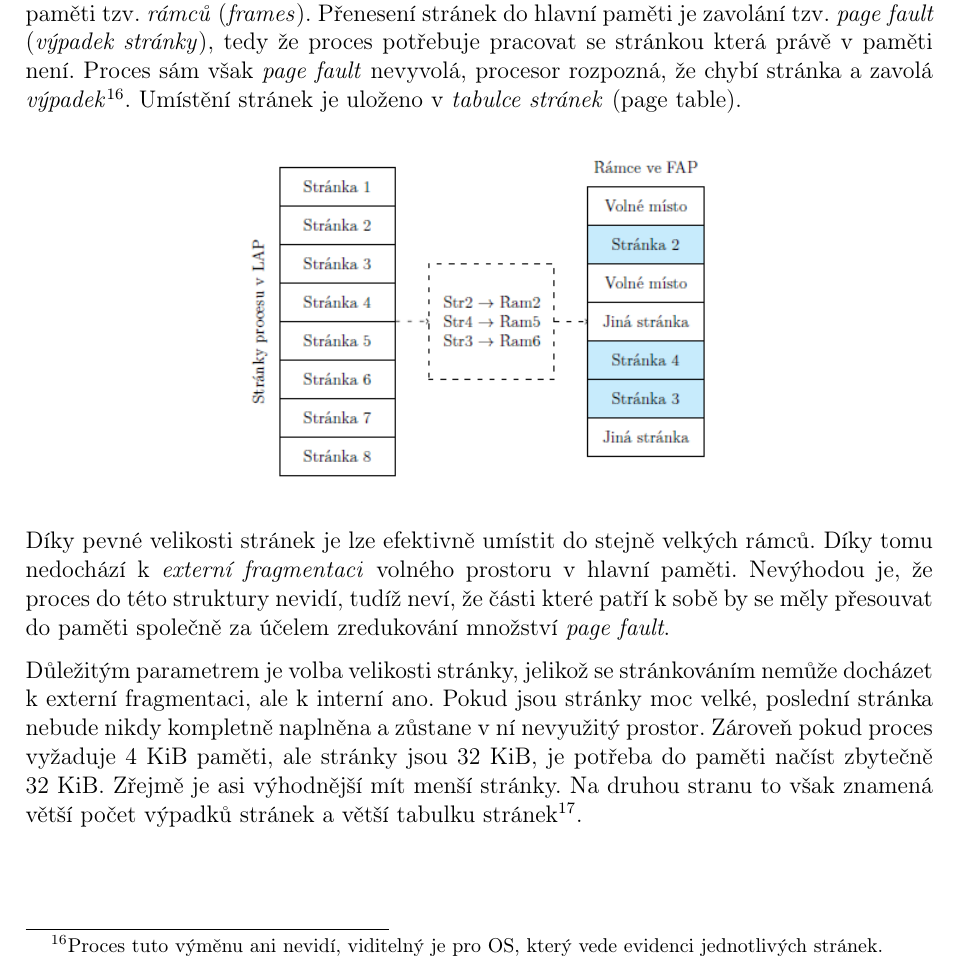
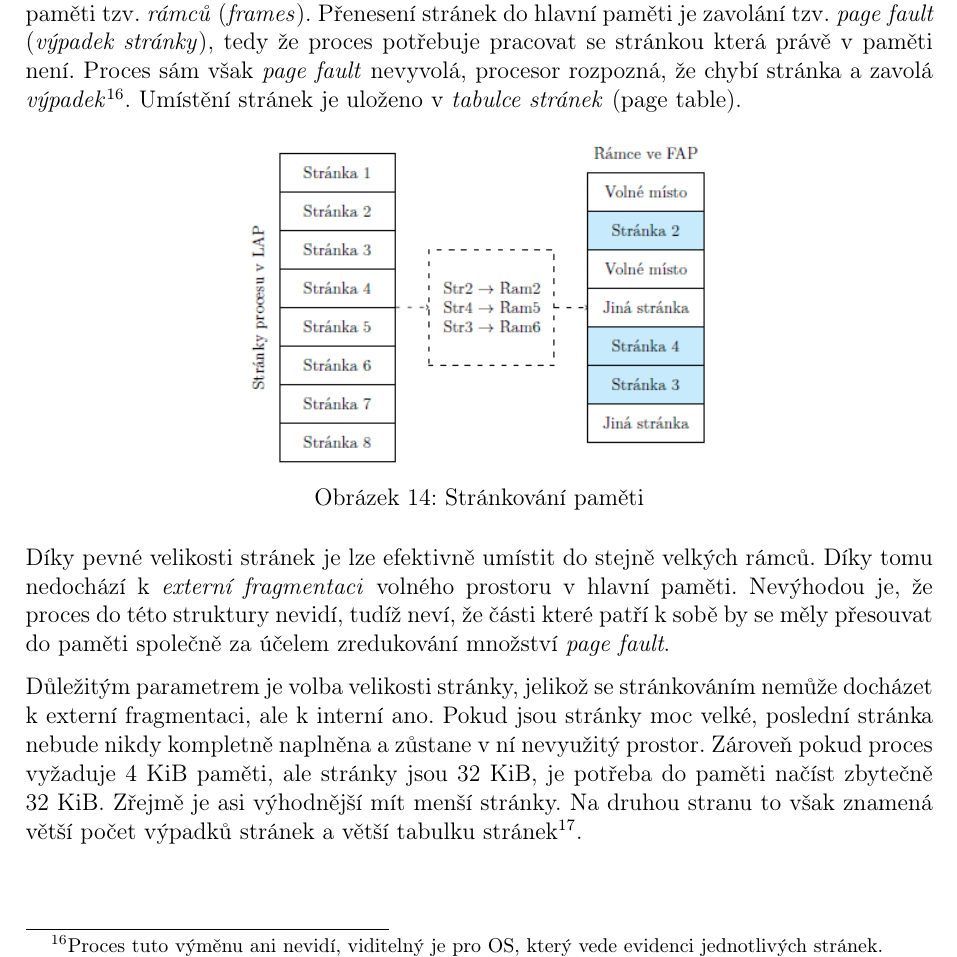
Before and after one commit to VUT-FEKT-IBE/BPC-IBE-SZZ, a LaTeX document (BPC-SOS/main.tex, which reads BPC-SOS/text/text.tex): part of page 24 of 39, cut so that both start at the same text. Compiled offline with pdfLaTeX.

Commit message:
fix build error

```diff
--- a/BPC-SOS/text/text.tex
+++ b/BPC-SOS/text/text.tex
@@ -528,10 +528,11 @@ Proces ale lze rozdělit mezi hlavní a~odkládací paměť díky jeho rozdělen
 
 Paměťový prostor procesu je rozdělen na~stejně velké části, tzv. \emph{stránky} (\emph{pages}), které jsou v~případě potřeby přesouvány z~odkládací paměti do~stejně velkých míst v~hlavní paměti tzv. \emph{rámců} (\emph{frames}). Přenesení stránek do~hlavní paměti je zavolání tzv. \emph{page fault} (\emph{výpadek stránky}), tedy že proces potřebuje pracovat se stránkou která právě v~paměti není. Proces sám však \emph{page fault} nevyvolá, procesor rozpozná, že chybí stránka a~zavolá \emph{výpadek}\footnote{Proces tuto výměnu ani nevidí, viditelný je pro~OS, který vede evidenci jednotlivých stránek.}. Umístění stránek je uloženo v~\emph{tabulce stránek} (page table).
 
-\begin{center}
+\begin{figure}[ht]
+	\centering
 	\includegraphics[scale=1]{images/mem_page_table.png}
 	\caption{Stránkování paměti}
-\end{center}
+\end{figure}
 
 Díky pevné velikosti stránek je lze efektivně umístit do~stejně velkých rámců. Díky tomu nedochází k~\emph{externí fragmentaci} volného prostoru v~hlavní paměti. Nevýhodou je, že proces do~této struktury nevidí, tudíž neví, že části které patří k~sobě by se měly přesouvat do~paměti společně za~účelem zredukování množství \emph{page fault}.
 
```
